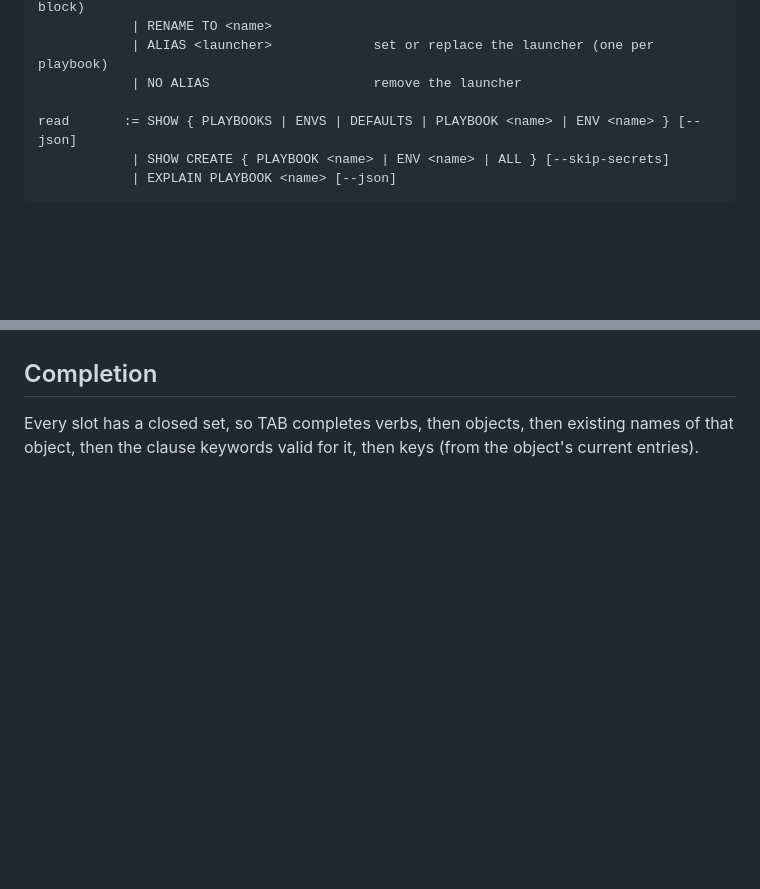
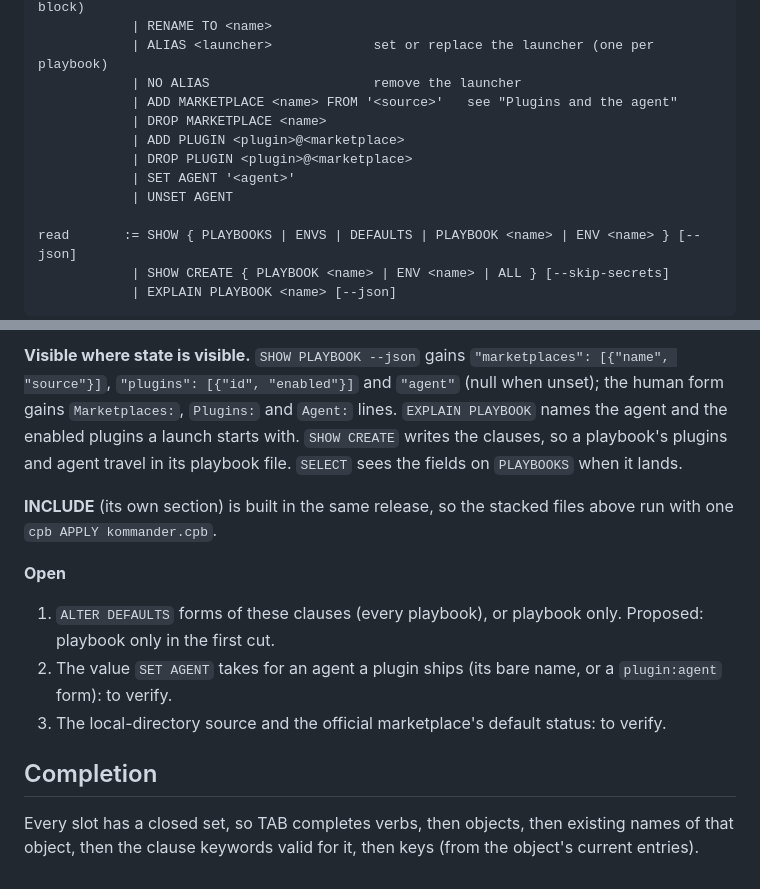
Before and after one commit to ramazanpolat/claude-playbooks, a Markdown page: docs/reference/cli-grammar.md, 2 parts joined by grey strips. Rendered like a GitHub page; blank space fills up the shorter version.

```diff
--- a/docs/reference/cli-grammar.md
+++ b/docs/reference/cli-grammar.md
@@ -104,6 +104,12 @@ pb-clause  := set-clause
             | RENAME TO <name>
             | ALIAS <launcher>             set or replace the launcher (one per playbook)
             | NO ALIAS                     remove the launcher
+            | ADD MARKETPLACE <name> FROM '<source>'   see "Plugins and the agent"
+            | DROP MARKETPLACE <name>
+            | ADD PLUGIN <plugin>@<marketplace>
+            | DROP PLUGIN <plugin>@<marketplace>
+            | SET AGENT '<agent>'
+            | UNSET AGENT
 
 read       := SHOW { PLAYBOOKS | ENVS | DEFAULTS | PLAYBOOK <name> | ENV <name> } [--json]
             | SHOW CREATE { PLAYBOOK <name> | ENV <name> | ALL } [--skip-secrets]
@@ -632,3 +705,23 @@ a history or journal table. It is not added because it would be easy.
+**Visible where state is visible.** `SHOW PLAYBOOK --json` gains
+`"marketplaces": [{"name", "source"}]`, `"plugins": [{"id", "enabled"}]` and
+`"agent"` (null when unset); the human form gains `Marketplaces:`, `Plugins:`
+and `Agent:` lines. `EXPLAIN PLAYBOOK` names the agent and the enabled
+plugins a launch starts with. `SHOW CREATE` writes the clauses, so a
+playbook's plugins and agent travel in its playbook file. `SELECT` sees the
+fields on `PLAYBOOKS` when it lands.
+
+**INCLUDE** (its own section) is built in the same release, so the stacked
+files above run with one `cpb APPLY kommander.cpb`.
+
+**Open**
+
+1. `ALTER DEFAULTS` forms of these clauses (every playbook), or playbook
+   only. Proposed: playbook only in the first cut.
+2. The value `SET AGENT` takes for an agent a plugin ships (its bare name,
+   or a `plugin:agent` form): to verify.
+3. The local-directory source and the official marketplace's default
+   status: to verify.
+
 ## Completion
 
 Every slot has a closed set, so TAB completes verbs, then objects, then
```
Also changed, not shown: other parts of docs/reference/cli-grammar.md (+67 -0 lines).
